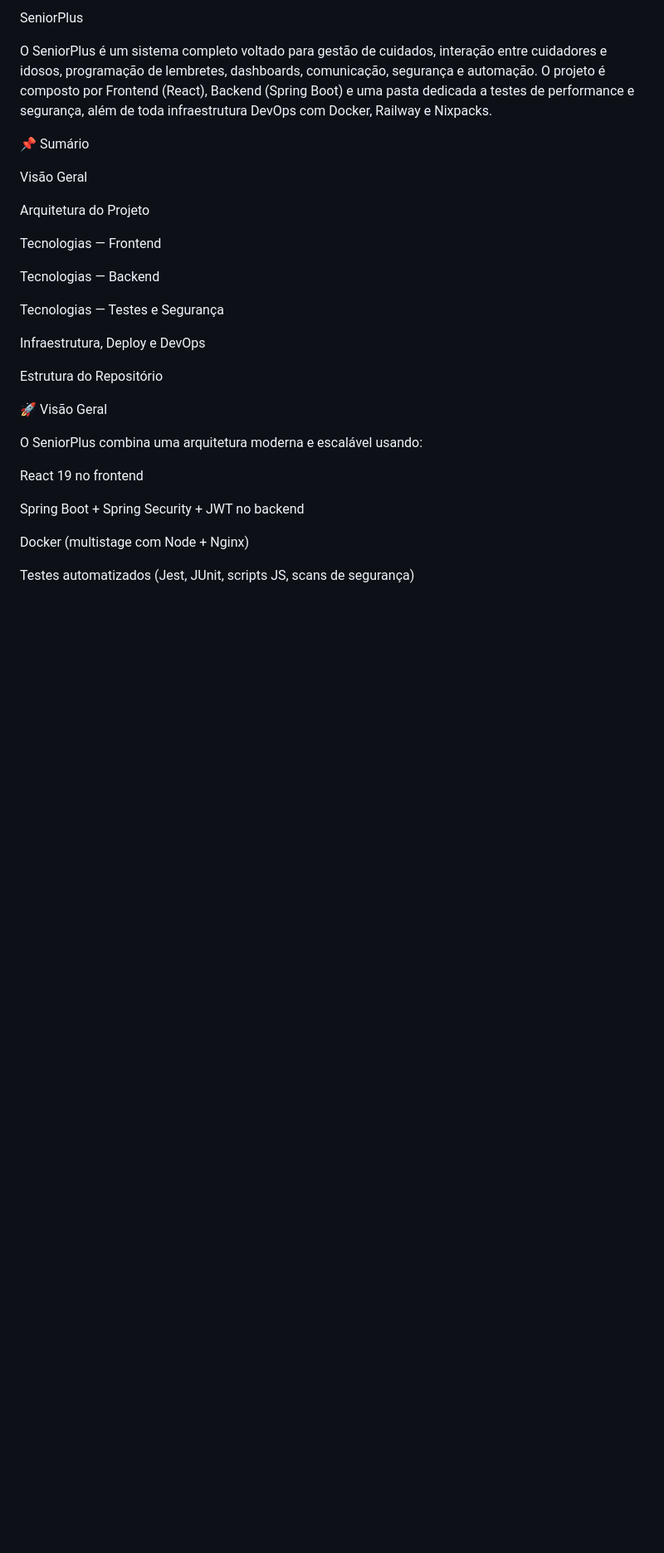
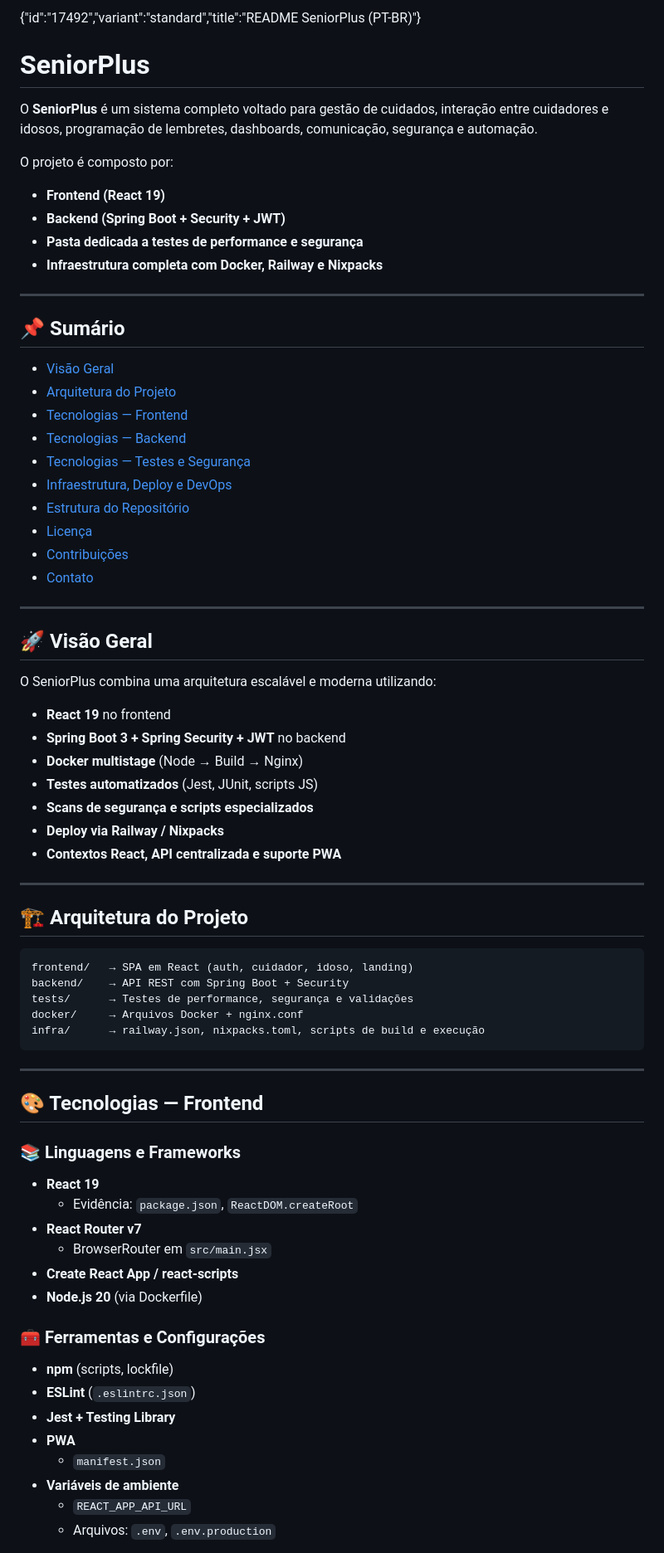
Before and after one commit to PedroLacerda1/SeniorPlus-Railway, a Markdown page: README.md, the part around one of its changes. Shown at 83% size. Drawn GitHub-style; blank space fills up the shorter version.

````diff
--- a/README.md
+++ b/README.md
@@ -1,33 +1,73 @@
-SeniorPlus
+{"id":"17492","variant":"standard","title":"README SeniorPlus (PT-BR)"}
+# SeniorPlus
 
-O SeniorPlus é um sistema completo voltado para gestão de cuidados, interação entre cuidadores e idosos, programação de lembretes, dashboards, comunicação, segurança e automação.
-O projeto é composto por Frontend (React), Backend (Spring Boot) e uma pasta dedicada a testes de performance e segurança, além de toda infraestrutura DevOps com Docker, Railway e Nixpacks.
+O **SeniorPlus** é um sistema completo voltado para gestão de cuidados, interação entre cuidadores e idosos, programação de lembretes, dashboards, comunicação, segurança e automação.
 
-📌 Sumário
+O projeto é composto por:
+- **Frontend (React 19)**
+- **Backend (Spring Boot + Security + JWT)**
+- **Pasta dedicada a testes de performance e segurança**
+- **Infraestrutura completa com Docker, Railway e Nixpacks**
 
-Visão Geral
+---
 
-Arquitetura do Projeto
+## 📌 Sumário
+- [Visão Geral](#-visão-geral)
+- [Arquitetura do Projeto](#-arquitetura-do-projeto)
+- [Tecnologias — Frontend](#-tecnologias--frontend)
+- [Tecnologias — Backend](#-tecnologias--backend)
+- [Tecnologias — Testes e Segurança](#-tecnologias--testes-e-segurança)
+- [Infraestrutura, Deploy e DevOps](#-infraestrutura-deploy-e-devops)
+- [Estrutura do Repositório](#-estrutura-do-repositório)
+- [Licença](#-licença)
+- [Contribuições](#-contribuições)
+- [Contato](#-contato)
 
-Tecnologias — Frontend
+---
 
-Tecnologias — Backend
+## 🚀 Visão Geral
 
-Tecnologias — Testes e Segurança
+O SeniorPlus combina uma arquitetura escalável e moderna utilizando:
 
-Infraestrutura, Deploy e DevOps
+- **React 19** no frontend
+- **Spring Boot 3 + Spring Security + JWT** no backend
+- **Docker multistage** (Node → Build → Nginx)
+- **Testes automatizados** (Jest, JUnit, scripts JS)
+- **Scans de segurança e scripts especializados**
+- **Deploy via Railway / Nixpacks**
+- **Contextos React, API centralizada e suporte PWA**
 
-Estrutura do Repositório
+---
 
-🚀 Visão Geral
+## 🏗 Arquitetura do Projeto
 
-O SeniorPlus combina uma arquitetura moderna e escalável usando:
+```
+frontend/   → SPA em React (auth, cuidador, idoso, landing)
+backend/    → API REST com Spring Boot + Security
+tests/      → Testes de performance, segurança e validações
+docker/     → Arquivos Docker + nginx.conf
+infra/      → railway.json, nixpacks.toml, scripts de build e execução
+```
 
-React 19 no frontend
+---
 
-Spring Boot + Spring Security + JWT no backend
+## 🎨 Tecnologias — Frontend
 
-Docker (multistage com Node + Nginx)
+### 📚 Linguagens e Frameworks
+- **React 19**
+  - Evidência: `package.json`, `ReactDOM.createRoot`
+- **React Router v7**
+  - BrowserRouter em `src/main.jsx`
+- **Create React App / react-scripts**
+- **Node.js 20** (via Dockerfile)
 
-Testes automatizados (Jest, JUnit, scripts JS, scans de segurança)
+### 🧰 Ferramentas e Configurações
+- **npm** (scripts, lockfile)
+- **ESLint** (`.eslintrc.json`)
+- **Jest + Testing Library**
+- **PWA**
+  - `manifest.json`
+- **Variáveis de ambiente**
+  - `REACT_APP_API_URL`
+  - Arquivos: `.env`, `.env.production`
 
````
Also changed, not shown: other parts of README.md (+88 -204 lines).
